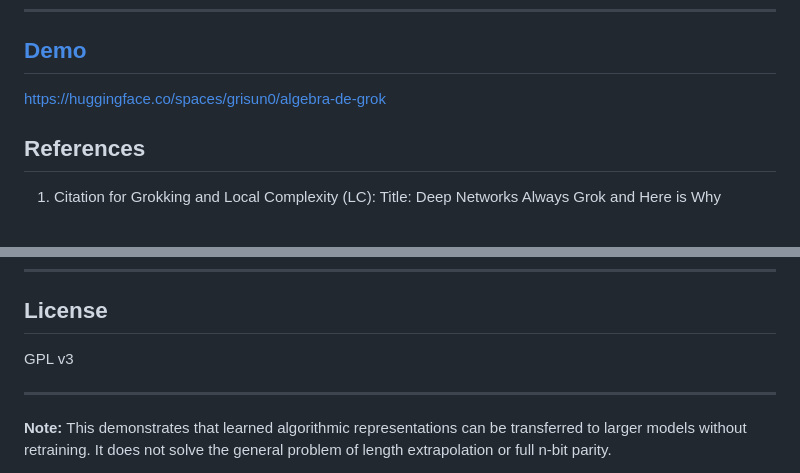
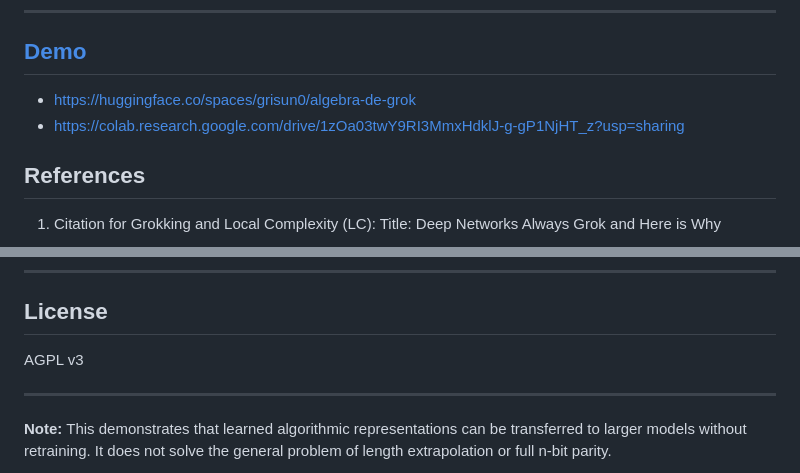
Before and after one commit to grisuno/algebra-de-grok, a Markdown page: README.md, 2 parts joined by grey strips. GitHub-like rendering.

```diff
--- a/README.md
+++ b/README.md
@@ -137,8 +137,8 @@ Grokking discovers a geometric representation of the algorithm (observable via P
 ---
 ## [Demo](https://huggingface.co/spaces/grisun0/algebra-de-grok)
 
-[https://huggingface.co/spaces/grisun0/algebra-de-grok](https://huggingface.co/spaces/grisun0/algebra-de-grok)
-
+- [https://huggingface.co/spaces/grisun0/algebra-de-grok](https://huggingface.co/spaces/grisun0/algebra-de-grok)
+- [https://colab.research.google.com/drive/1zOa03twY9RI3MmxHdklJ-g-gP1NjHT_z?usp=sharing](https://colab.research.google.com/drive/1zOa03twY9RI3MmxHdklJ-g-gP1NjHT_z?usp=sharing)
 ## References
 
 1. Citation for Grokking and Local Complexity (LC): Title: Deep Networks Always Grok and Here is Why
@@ -168,7 +168,7 @@ Authors: Leonard Bereska, Zoe Tzifa-Kratira, Reza Samavi, Efstratios Gavves
 
 ## License
 
-GPL v3
+AGPL v3
 
 ---
 
```
